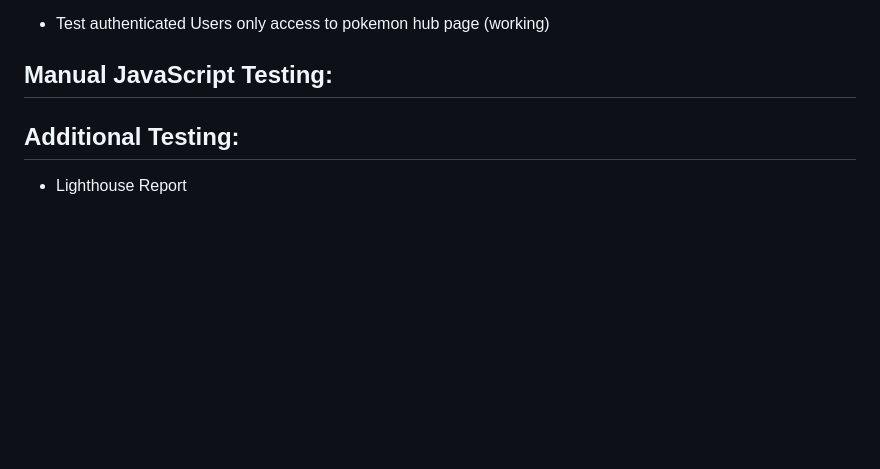
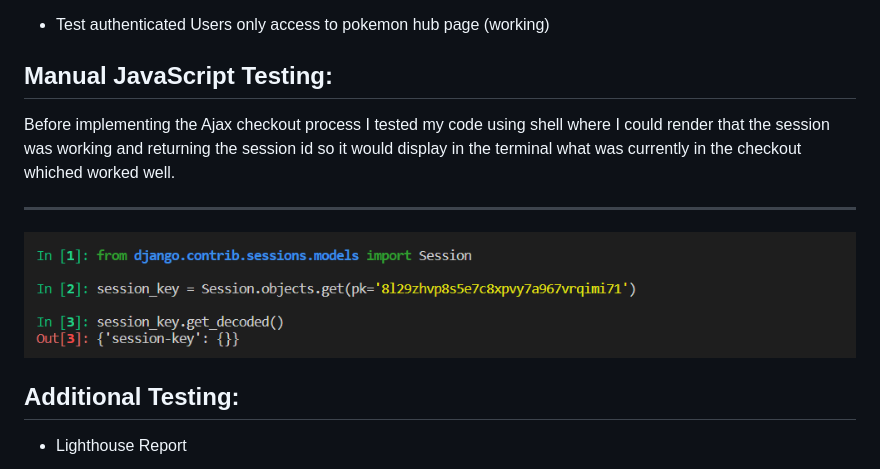
Before and after one commit to aokealy/pokemonshop, a Markdown page: README.md, the part around the change. GitHub-like rendering; pictures changed too: static/media/test_checkout.PNG (added); blank space fills up the shorter version.

Commit message:
update javascript/ajax manual testing

```diff
--- a/README.md
+++ b/README.md
@@ -122,6 +122,9 @@
 - Test authenticated Users only access to pokemon hub page (working)
 
 ## Manual JavaScript Testing:
+Before implementing the Ajax checkout process I tested my code using shell where I could render that the session was working and returning the session id so it would display in the terminal what was currently in the checkout whiched worked well.
+<hr>
+<img src="static/media/test_checkout.PNG">
 
 ## Additional Testing:
 - Lighthouse Report
```
